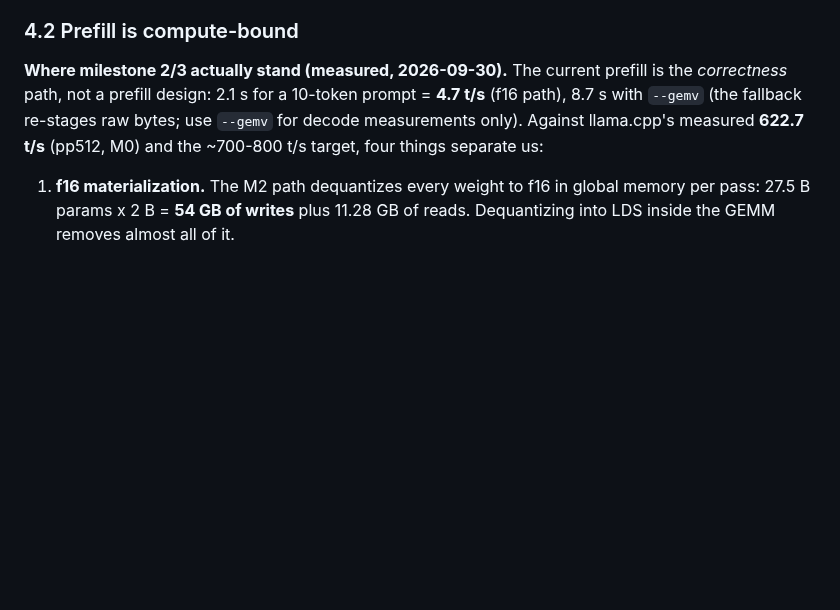
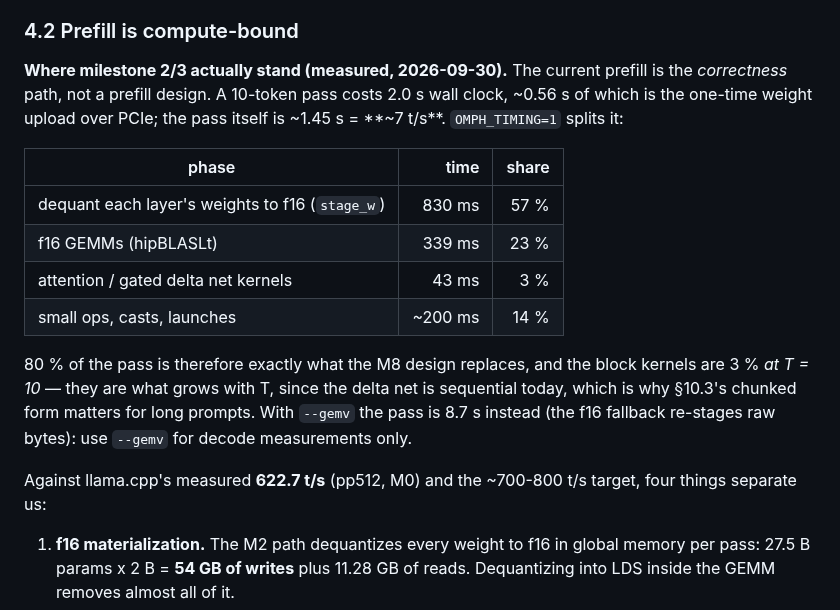
Before and after one commit to Nihmar/omphalos, a Markdown page: PLAN.md, the part around the change. GitHub-like rendering; blank space fills up the shorter version.

Commit message:
docs: add the measured prefill phase split to PLAN §4.2
OMPH_TIMING=1 (see the perf branch) splits a 10-token pass: dequant to f16
830 ms (57 %), f16 GEMMs 339 ms (23 %), attention/gated-delta-net kernels 43 ms
(3 %), small ops ~200 ms, plus ~0.56 s of one-time weight upload over PCIe.

Two conclusions for M8, now quantitative rather than estimated: 80 % of the pass
is exactly the f16 materialization and small-M GEMMs that the M8 design
replaces; and the block kernels are only 3 % at T = 10 because the delta net is
sequential today, so §10.3's chunked form is what keeps a 512-token prompt from
being delta-net bound.

Refs #21

Co-authored-by: CommandCodeBot <noreply@commandcode.ai>

```diff
--- a/PLAN.md
+++ b/PLAN.md
@@ -150,10 +150,25 @@ Other per-token traffic (small but not zero):
 ### 4.2 Prefill is compute-bound
 
 **Where milestone 2/3 actually stand (measured, 2026-09-30).** The current prefill
-is the *correctness* path, not a prefill design: 2.1 s for a 10-token prompt =
-**4.7 t/s** (f16 path), 8.7 s with `--gemv` (the fallback re-stages raw bytes;
-use `--gemv` for decode measurements only). Against llama.cpp's measured
-**622.7 t/s** (pp512, M0) and the ~700-800 t/s target, four things separate us:
+is the *correctness* path, not a prefill design. A 10-token pass costs 2.0 s wall
+clock, ~0.56 s of which is the one-time weight upload over PCIe; the pass itself
+is ~1.45 s = **~7 t/s**. `OMPH_TIMING=1` splits it:
+
+| phase | time | share |
+|---|---:|---:|
+| dequant each layer's weights to f16 (`stage_w`) | 830 ms | 57 % |
+| f16 GEMMs (hipBLASLt) | 339 ms | 23 % |
+| attention / gated delta net kernels | 43 ms | 3 % |
+| small ops, casts, launches | ~200 ms | 14 % |
+
+80 % of the pass is therefore exactly what the M8 design replaces, and the block
+kernels are 3 % *at T = 10* — they are what grows with T, since the delta net is
+sequential today, which is why §10.3's chunked form matters for long prompts.
+With `--gemv` the pass is 8.7 s instead (the f16 fallback re-stages raw bytes):
+use `--gemv` for decode measurements only.
+
+Against llama.cpp's measured **622.7 t/s** (pp512, M0) and the ~700-800 t/s
+target, four things separate us:
 
 1. **f16 materialization.** The M2 path dequantizes every weight to f16 in global
    memory per pass: 27.5 B params x 2 B = **54 GB of writes** plus 11.28 GB of
```
